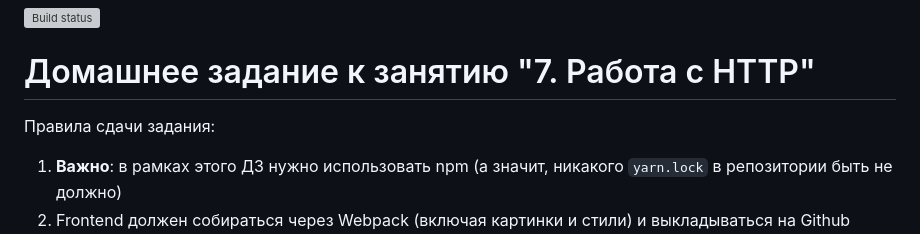
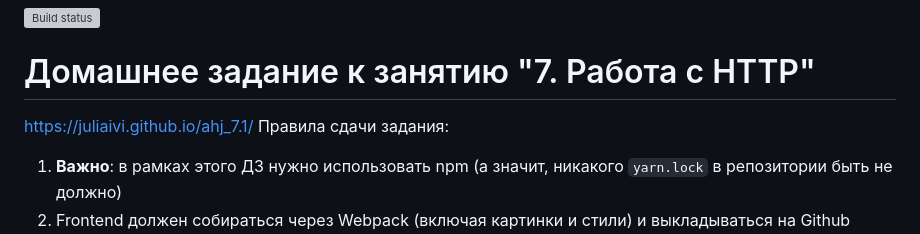
Before and after one commit to juliaivi/ahj_7.1, a Markdown page: README.md, the part around the change. Rendered like a GitHub page; grey boxes are pictures that could not be loaded.

Commit message:
Update README.md
add link work in readme

```diff
--- a/README.md
+++ b/README.md
@@ -1,7 +1,7 @@
 [![Build status](https://ci.appveyor.com/api/projects/status/7p6uf7jtb12525iv?svg=true)](https://ci.appveyor.com/project/juliaivi/ahj-7-1)
 
 # Домашнее задание к занятию "7. Работа с HTTP"
-
+https://juliaivi.github.io/ahj_7.1/
 Правила сдачи задания:
 
 1. **Важно**: в рамках этого ДЗ нужно использовать npm (а значит, никакого `yarn.lock` в репозитории быть не должно)
```
